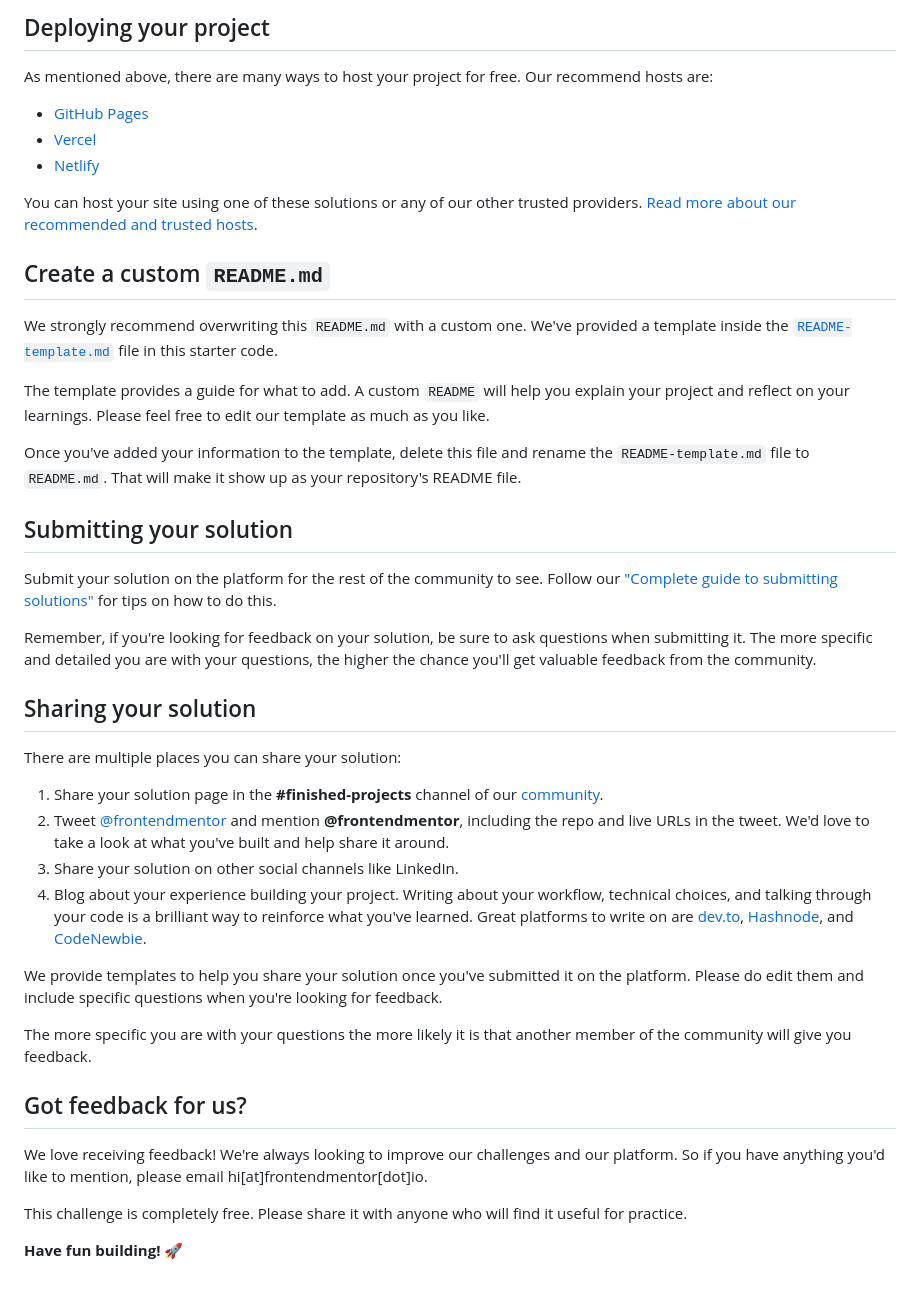
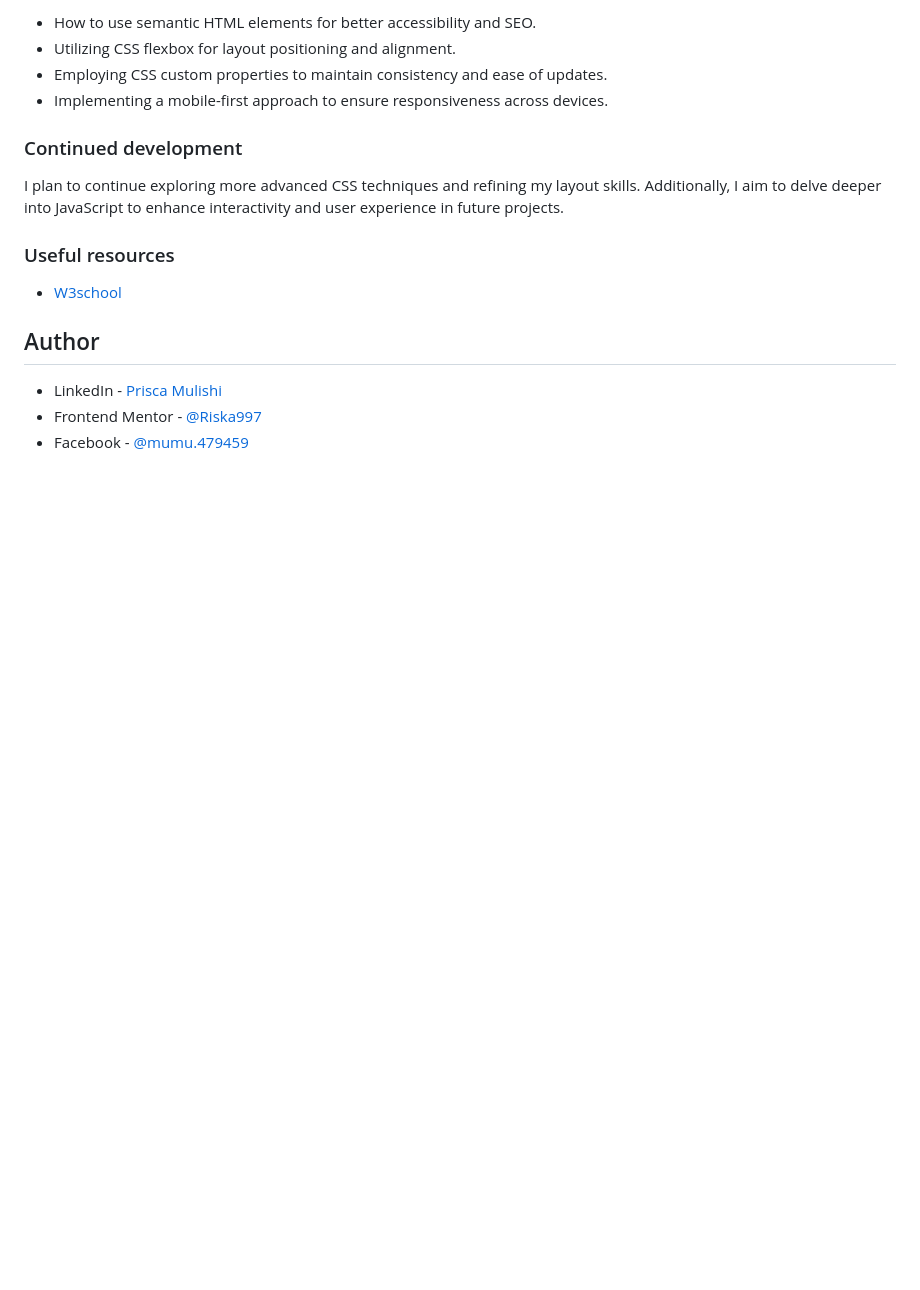
Before and after one commit to Riska997/blog-preview-card-main, a Markdown page: README.md, the part around the change printed below. Drawn GitHub-style; blank space fills up the shorter version.

```diff
--- a/README.md
+++ b/README.md
@@ -49,45 +50,21 @@ Feel free to use any workflow that you feel comfortable with. Below is a suggest
 
-## Deploying your project
+- How to use semantic HTML elements for better accessibility and SEO.
+- Utilizing CSS flexbox for layout positioning and alignment.
+- Employing CSS custom properties to maintain consistency and ease of updates.
+- Implementing a mobile-first approach to ensure responsiveness across devices.
 
-As mentioned above, there are many ways to host your project for free. Our recommend hosts are:
 
-- [GitHub Pages](https://pages.github.com/)
-- [Vercel](https://vercel.com/)
-- [Netlify](https://www.netlify.com/)
+### Continued development
 
-You can host your site using one of these solutions or any of our other trusted providers. [Read more about our recommended and trusted hosts](https://medium.com/frontend-mentor/frontend-mentor-trusted-hosting-providers-bf000dfebe).
+I plan to continue exploring more advanced CSS techniques and refining my layout skills. Additionally, I aim to delve deeper into JavaScript to enhance interactivity and user experience in future projects.
 
-## Create a custom `README.md`
+### Useful resources
 
-We strongly recommend overwriting this `README.md` with a custom one. We've provided a template inside the [`README-template.md`](./README-template.md) file in this starter code.
+- [W3school](https://www.w3schools.com/)
 
-The template provides a guide for what to add. A custom `README` will help you explain your project and reflect on your learnings. Please feel free to edit our template as much as you like.
 
-Once you've added your information to the template, delete this file and rename the `README-template.md` file to `README.md`. That will make it show up as your repository's README file.
+## Author
 
-## Submitting your solution
-
-Submit your solution on the platform for the rest of the community to see. Follow our ["Complete guide to submitting solutions"](https://medium.com/frontend-mentor/a-complete-guide-to-submitting-solutions-on-frontend-mentor-ac6384162248) for tips on how to do this.
-
-Remember, if you're looking for feedback on your solution, be sure to ask questions when submitting it. The more specific and detailed you are with your questions, the higher the chance you'll get valuable feedback from the community.
-
-## Sharing your solution
-
-There are multiple places you can share your solution:
-
-1. Share your solution page in the **#finished-projects** channel of our [community](https://www.frontendmentor.io/community).
-2. Tweet [@frontendmentor](https://twitter.com/frontendmentor) and mention **@frontendmentor**, including the repo and live URLs in the tweet. We'd love to take a look at what you've built and help share it around.
-3. Share your solution on other social channels like LinkedIn.
-4. Blog about your experience building your project. Writing about your workflow, technical choices, and talking through your code is a brilliant way to reinforce what you've learned. Great platforms to write on are [dev.to](https://dev.to/), [Hashnode](https://hashnode.com/), and [CodeNewbie](https://community.codenewbie.org/).
-
-We provide templates to help you share your solution once you've submitted it on the platform. Please do edit them and include specific questions when you're looking for feedback.
-
-The more specific you are with your questions the more likely it is that another member of the community will give you feedback.
-
-## Got feedback for us?
-
-We love receiving feedback! We're always looking to improve our challenges and our platform. So if you have anything you'd like to mention, please email hi[at]frontendmentor[dot]io.
-
-This challenge is completely free. Please share it with anyone who will find it useful for practice.
-
-**Have fun building!** 🚀
+- LinkedIn - [Prisca Mulishi](https://github.com/Riska997/huddle-landing-page-with-alternating-feature-blocks-master/blob/main/www.linkedin.com/in/prisca-mulishi-3994702a2)
+- Frontend Mentor - [@Riska997](https://www.frontendmentor.io/profile/Riska997)
+- Facebook - [@mumu.479459](https://www.facebook.com/mumu.479459/)
```
Also changed, not shown: other parts of README.md (+30 -29 lines), README-template.md (deleted, +0 -110 lines), style-guide.md (deleted, +0 -35 lines), assets/images/screenshot.png (added), image.png (added), 1 other file.
